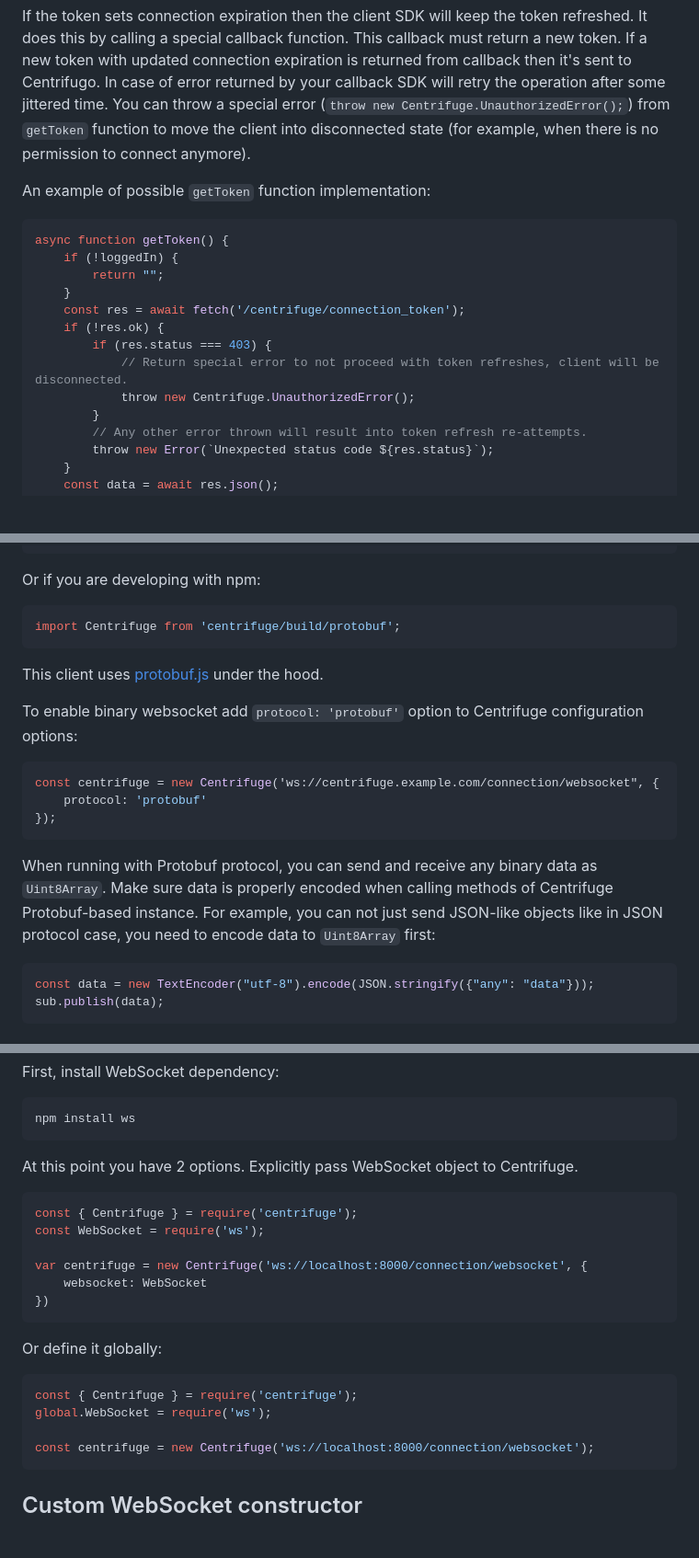
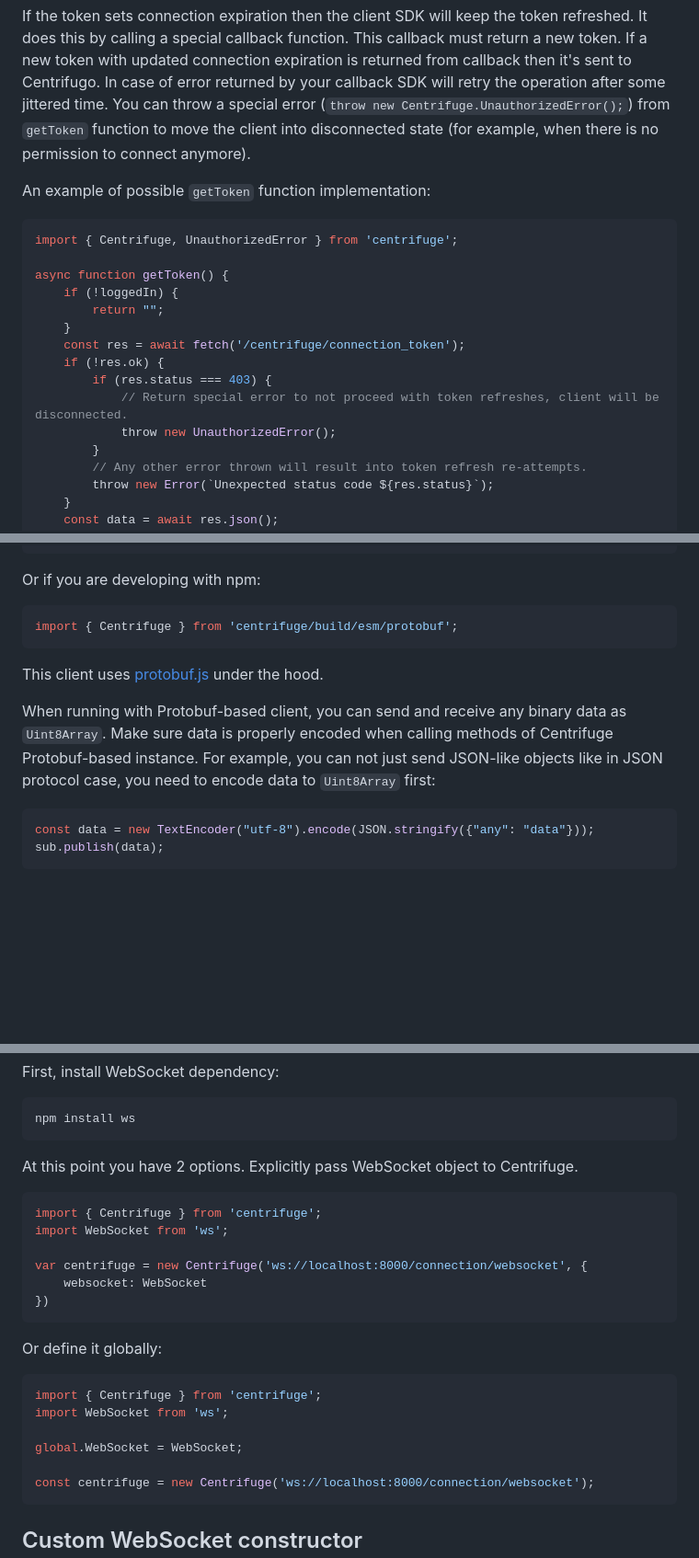
Before and after one commit to centrifugal/centrifuge-js, a Markdown page: README.md, 3 parts joined by grey strips. Shown at 92% size. Rendered like a GitHub page; blank space fills up the shorter version.

````diff
--- a/README.md
+++ b/README.md
@@ -342,6 +342,8 @@ If the token sets connection expiration then the client SDK will keep the token
 An example of possible `getToken` function implementation:
 
 ```javascript
+import { Centrifuge, UnauthorizedError } from 'centrifuge';
+
 async function getToken() {
     if (!loggedIn) {
         return "";
@@ -350,7 +352,7 @@ async function getToken() {
     if (!res.ok) {
         if (res.status === 403) {
             // Return special error to not proceed with token refreshes, client will be disconnected.
-            throw new Centrifuge.UnauthorizedError();
+            throw new UnauthorizedError();
         }
         // Any other error thrown will result into token refresh re-attempts.
         throw new Error(`Unexpected status code ${res.status}`);
@@ -699,20 +743,12 @@ To import client with Protobuf protocol support:
 Or if you are developing with npm:
 
 ```javascript
-import Centrifuge from 'centrifuge/build/protobuf';
+import { Centrifuge } from 'centrifuge/build/esm/protobuf';
 ```
 
 This client uses [protobuf.js](https://github.com/dcodeIO/ProtoBuf.js/) under the hood.
 
-To enable binary websocket add `protocol: 'protobuf'` option to Centrifuge configuration options:
-
-```javascript
-const centrifuge = new Centrifuge('ws://centrifuge.example.com/connection/websocket", {
-    protocol: 'protobuf'
-});
-```
-
-When running with Protobuf protocol, you can send and receive any binary data as `Uint8Array`. Make sure data is properly encoded when calling methods of Centrifuge Protobuf-based instance. For example, you can not just send JSON-like objects like in JSON protocol case, you need to encode data to `Uint8Array` first:
+When running with Protobuf-based client, you can send and receive any binary data as `Uint8Array`. Make sure data is properly encoded when calling methods of Centrifuge Protobuf-based instance. For example, you can not just send JSON-like objects like in JSON protocol case, you need to encode data to `Uint8Array` first:
 
 ```javascript
 const data = new TextEncoder("utf-8").encode(JSON.stringify({"any": "data"}));
@@ -732,8 +768,8 @@ npm install ws
 At this point you have 2 options. Explicitly pass WebSocket object to Centrifuge.
 
 ```javascript
-const { Centrifuge } = require('centrifuge');
-const WebSocket = require('ws');
+import { Centrifuge } from 'centrifuge';
+import WebSocket from 'ws';
 
 var centrifuge = new Centrifuge('ws://localhost:8000/connection/websocket', {
     websocket: WebSocket
@@ -743,8 +779,10 @@ var centrifuge = new Centrifuge('ws://localhost:8000/connection/websocket', {
 Or define it globally:
 
 ```javascript
-const { Centrifuge } = require('centrifuge');
-global.WebSocket = require('ws');
+import { Centrifuge } from 'centrifuge';
+import WebSocket from 'ws';
+
+global.WebSocket = WebSocket;
 
 const centrifuge = new Centrifuge('ws://localhost:8000/connection/websocket');
 ```
````
Also changed, not shown: other parts of README.md (+56 -14 lines), CHANGELOG.md (+1 -1 lines).
